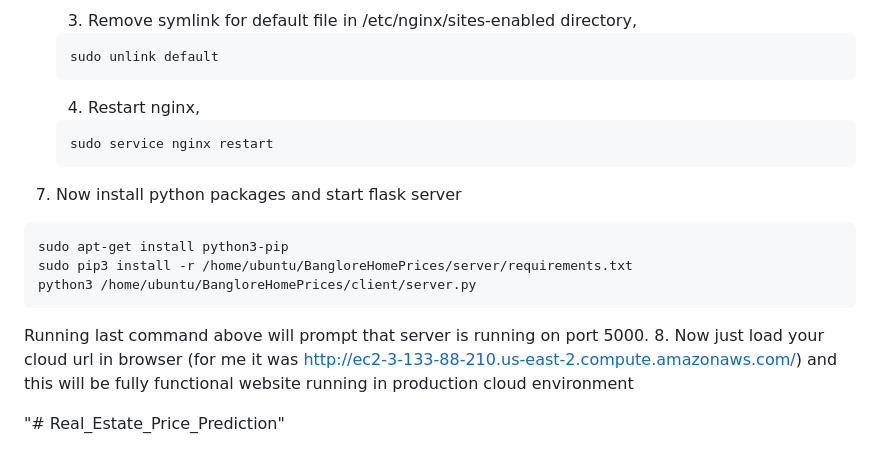
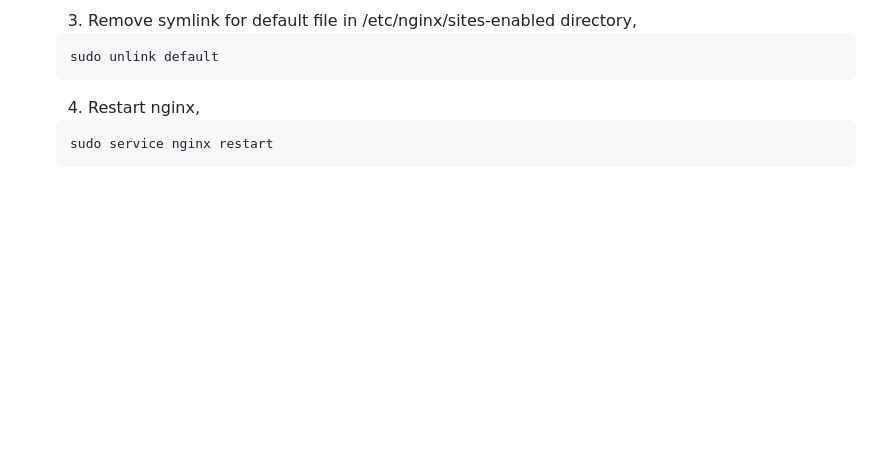
Before and after one commit to EasySarthak1440/Real_Estate_Price_Prediction, a Markdown page: readme.md, the part around the change. Drawn GitHub-style; blank space fills up the shorter version.

Commit message:
Remove Flask server setup instructions from README
Removed instructions for installing Python packages and starting the Flask server.

````diff
--- a/readme.md
+++ b/readme.md
@@ -62,15 +62,3 @@ ssh -i "C:\Users\Viral\.ssh\Banglore.pem" ubuntu@ec2-3-133-88-210.us-east-2.comp
     ```
     sudo service nginx restart
     ```
-7. Now install python packages and start flask server
-```
-sudo apt-get install python3-pip
-sudo pip3 install -r /home/ubuntu/BangloreHomePrices/server/requirements.txt
-python3 /home/ubuntu/BangloreHomePrices/client/server.py
-```
-Running last command above will prompt that server is running on port 5000.
-8. Now just load your cloud url in browser (for me it was http://ec2-3-133-88-210.us-east-2.compute.amazonaws.com/) and this will be fully functional website running in production cloud environment
-
-
-
-"# Real_Estate_Price_Prediction"
````
